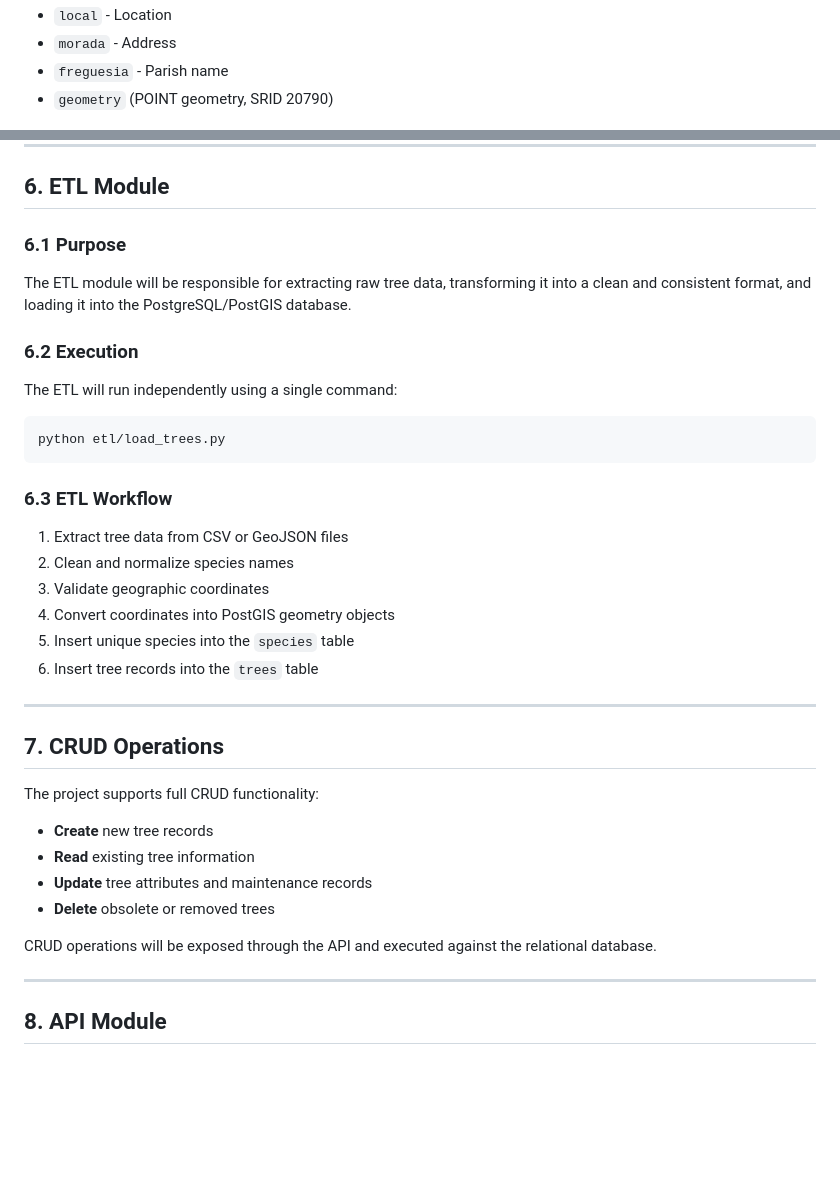
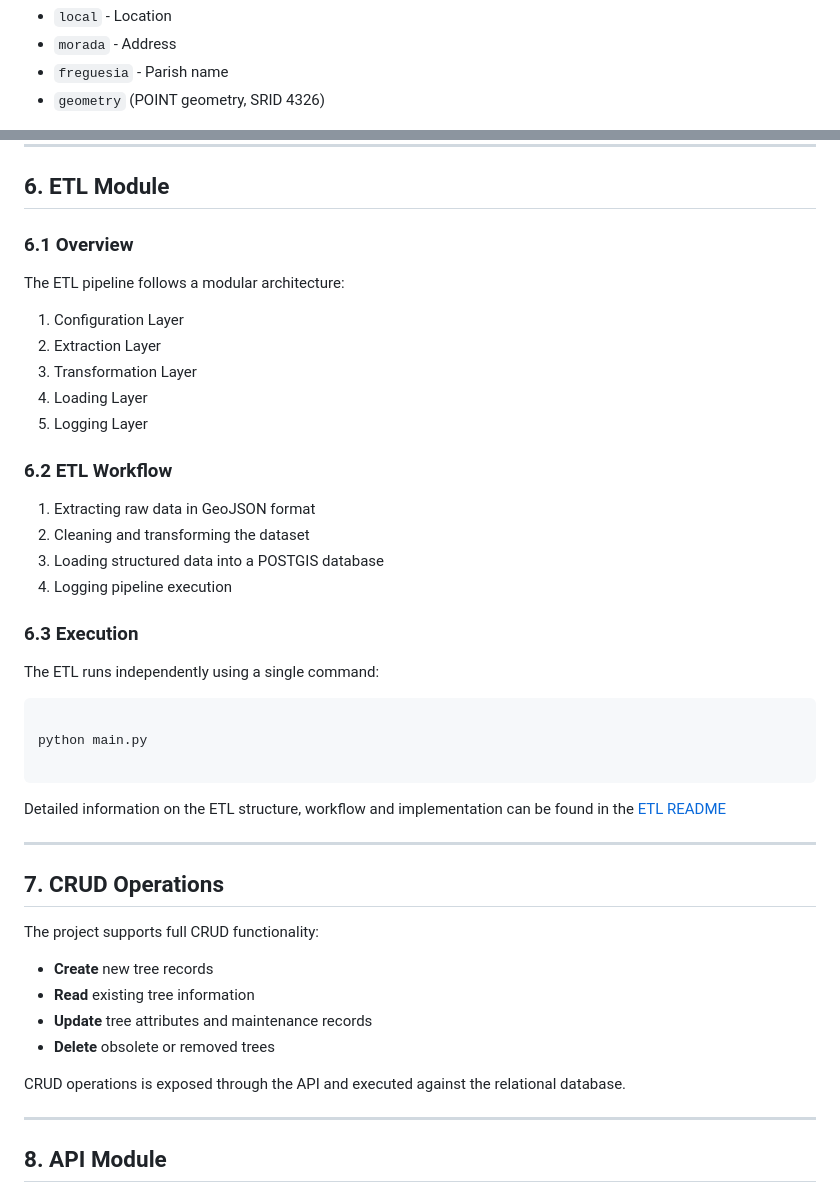
Before and after one commit to Lisbon-GreenGrid/Lisbon-GreenGrid, a Markdown page: README.md, 2 parts joined by grey strips. Rendered like a GitHub page; blank space fills up the shorter version.

Commit message:
Initial submission_ready README.md

````diff
--- a/README.md
+++ b/README.md
@@ -81,7 +90,7 @@ Key attributes:
 * `local` - Location
 * `morada` - Address
 * `freguesia` - Parish name
-* `geometry` (POINT geometry, SRID 20790)
+* `geometry` (POINT geometry, SRID 4326)
 
 
 <img src="ER_diagram.jpeg" alt="Database ERD" width="800">
@@ -90,26 +99,36 @@ Key attributes:
 
 ## 6. ETL Module
 
-### 6.1 Purpose
+### 6.1 Overview
 
-The ETL module will be responsible for extracting raw tree data, transforming it into a clean and consistent format, and loading it into the PostgreSQL/PostGIS database.
+The ETL pipeline follows a modular architecture:
 
-### 6.2 Execution
+1. Configuration Layer
+2. Extraction Layer
+3. Transformation Layer
+4. Loading Layer
+5. Logging Layer
 
-The ETL will run independently using a single command:
 
-```bash
-python etl/load_trees.py
+### 6.2 ETL Workflow
+
+1. Extracting raw data in GeoJSON format
+2. Cleaning and transforming the dataset
+3. Loading structured data into a POSTGIS database
+4. Logging pipeline execution
+
+
+### 6.3 Execution
+
+The ETL runs independently using a single command:
+
+```cmd
+
+python main.py
+
 ```
 
-### 6.3 ETL Workflow
-
-1. Extract tree data from CSV or GeoJSON files
-2. Clean and normalize species names
-3. Validate geographic coordinates
-4. Convert coordinates into PostGIS geometry objects
-5. Insert unique species into the `species` table
-6. Insert tree records into the `trees` table
+Detailed information on the ETL structure, workflow and implementation can be found in the [ETL README](https://github.com/Lisbon-GreenGrid/Lisbon-GreenGrid/blob/main/greengrid_etl/README.md)
 
 ---
 
@@ -122,7 +141,7 @@ The project supports full CRUD functionality:
 * **Update** tree attributes and maintenance records
 * **Delete** obsolete or removed trees
 
-CRUD operations will be exposed through the API and executed against the relational database.
+CRUD operations is exposed through the API and executed against the relational database.
 
 ---
 
````
Also changed, not shown: other parts of README.md (+30 -21 lines).
